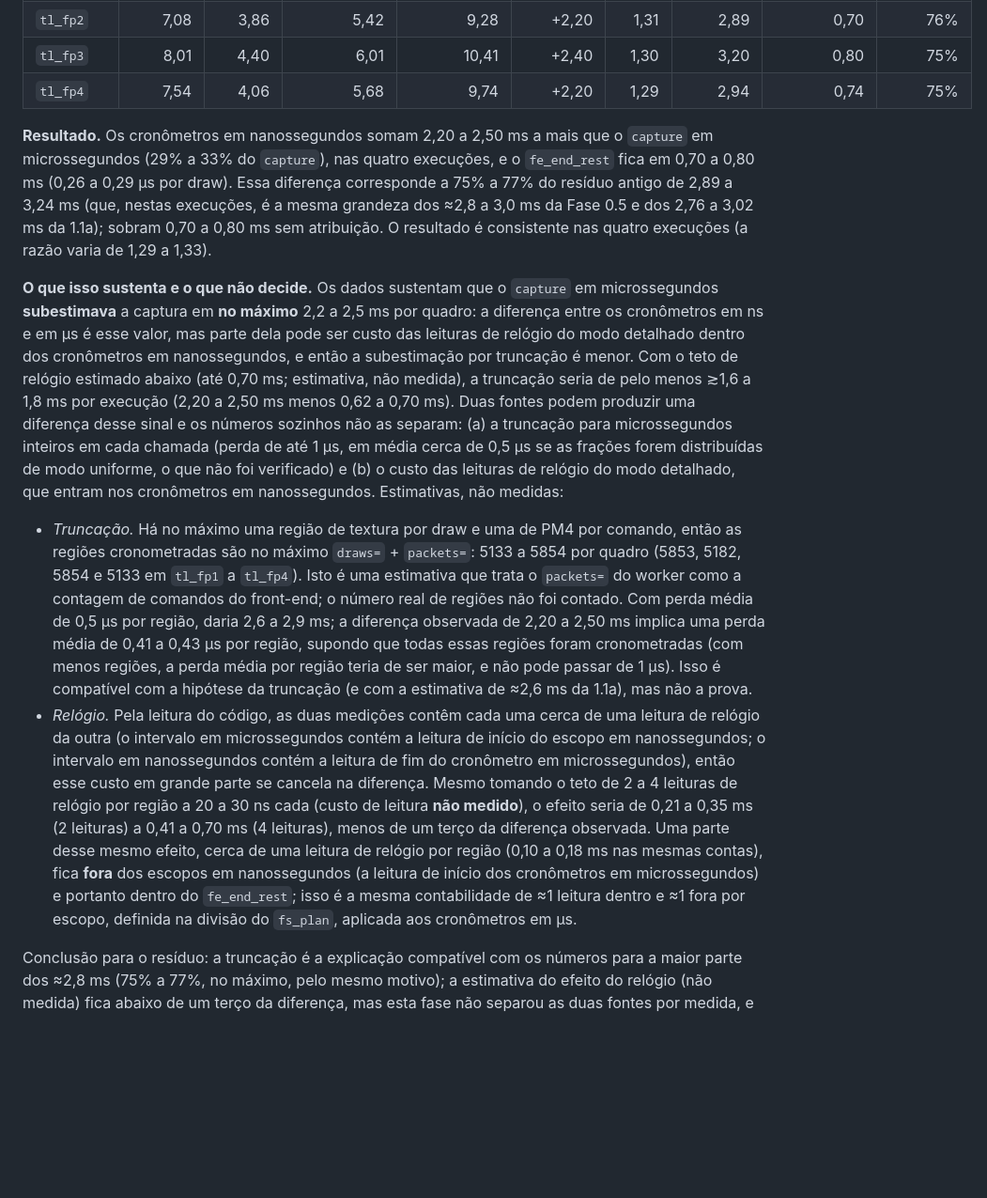
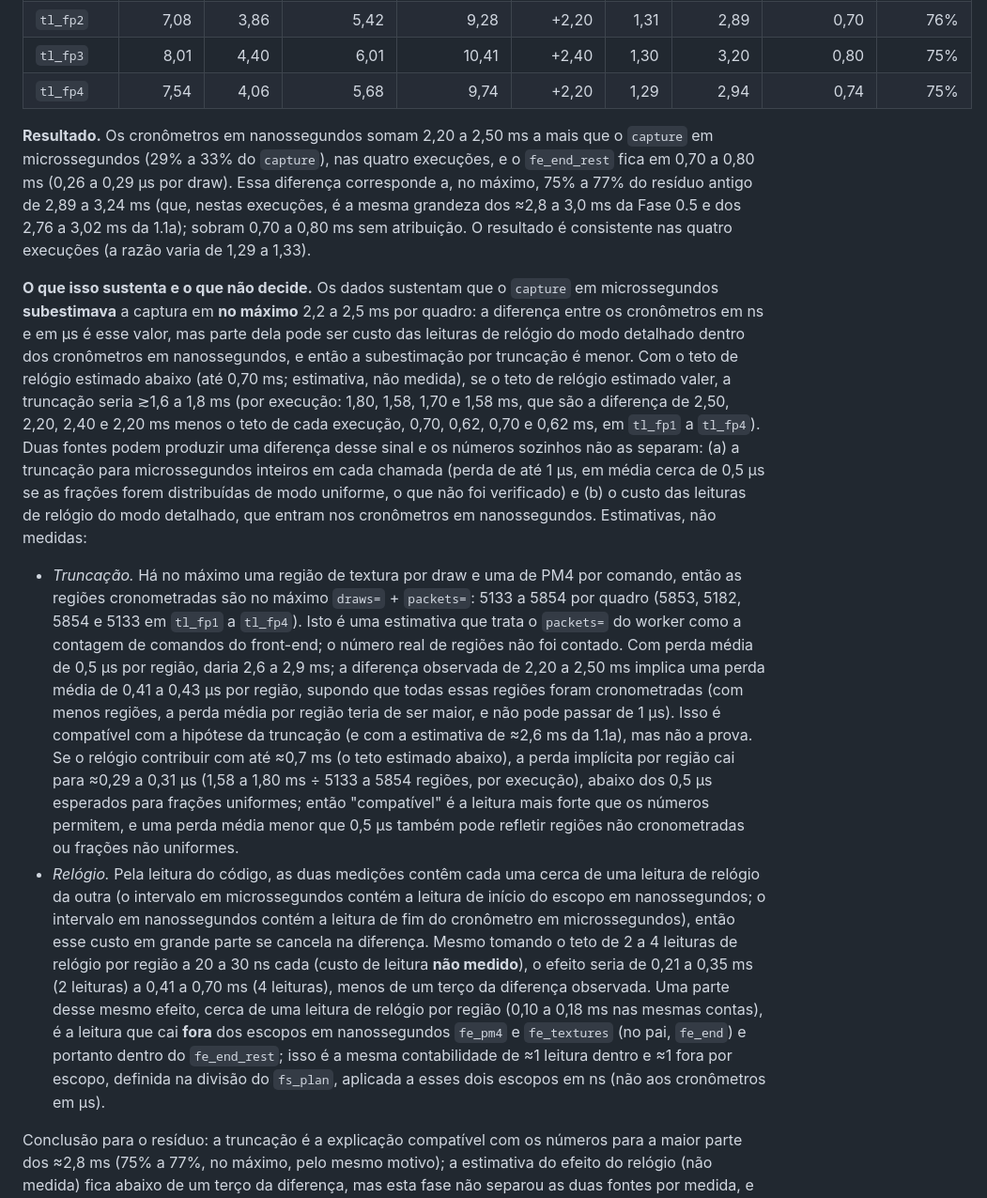
Before and after one commit to MrPowerUp82/superman_returns_recomp, a Markdown page: docs/native-renderer-timeline.md, the part around one of its changes. Shown at 94% size. Drawn GitHub-style; blank space fills up the shorter version.

Commit message:
docs: fix the fs_prep probe fraction and temper the truncation floor
Co-Authored-By: Claude Sonnet 5.5 <noreply@anthropic.com>

```diff
--- a/docs/native-renderer-timeline.md
+++ b/docs/native-renderer-timeline.md
@@ -814,12 +814,12 @@ O `capture` das fases anteriores é a soma de duas regiões cronometradas em **m
 | `tl_fp3` | 8,01 | 4,40 | 6,01 | 10,41 | +2,40 | 1,30 | 3,20 | 0,80 | 75% |
 | `tl_fp4` | 7,54 | 4,06 | 5,68 | 9,74 | +2,20 | 1,29 | 2,94 | 0,74 | 75% |
 
-**Resultado.** Os cronômetros em nanossegundos somam 2,20 a 2,50 ms a mais que o `capture` em microssegundos (29% a 33% do `capture`), nas quatro execuções, e o `fe_end_rest` fica em 0,70 a 0,80 ms (0,26 a 0,29 µs por draw). Essa diferença corresponde a 75% a 77% do resíduo antigo de 2,89 a 3,24 ms (que, nestas execuções, é a mesma grandeza dos ≈2,8 a 3,0 ms da Fase 0.5 e dos 2,76 a 3,02 ms da 1.1a); sobram 0,70 a 0,80 ms sem atribuição. O resultado é consistente nas quatro execuções (a razão varia de 1,29 a 1,33).
+**Resultado.** Os cronômetros em nanossegundos somam 2,20 a 2,50 ms a mais que o `capture` em microssegundos (29% a 33% do `capture`), nas quatro execuções, e o `fe_end_rest` fica em 0,70 a 0,80 ms (0,26 a 0,29 µs por draw). Essa diferença corresponde a, no máximo, 75% a 77% do resíduo antigo de 2,89 a 3,24 ms (que, nestas execuções, é a mesma grandeza dos ≈2,8 a 3,0 ms da Fase 0.5 e dos 2,76 a 3,02 ms da 1.1a); sobram 0,70 a 0,80 ms sem atribuição. O resultado é consistente nas quatro execuções (a razão varia de 1,29 a 1,33).
 
-**O que isso sustenta e o que não decide.** Os dados sustentam que o `capture` em microssegundos **subestimava** a captura em **no máximo** 2,2 a 2,5 ms por quadro: a diferença entre os cronômetros em ns e em µs é esse valor, mas parte dela pode ser custo das leituras de relógio do modo detalhado dentro dos cronômetros em nanossegundos, e então a subestimação por truncação é menor. Com o teto de relógio estimado abaixo (até 0,70 ms; estimativa, não medida), a truncação seria de pelo menos ≳1,6 a 1,8 ms por execução (2,20 a 2,50 ms menos 0,62 a 0,70 ms). Duas fontes podem produzir uma diferença desse sinal e os números sozinhos não as separam: (a) a truncação para microssegundos inteiros em cada chamada (perda de até 1 µs, em média cerca de 0,5 µs se as frações forem distribuídas de modo uniforme, o que não foi verificado) e (b) o custo das leituras de relógio do modo detalhado, que entram nos cronômetros em nanossegundos. Estimativas, não medidas:
+**O que isso sustenta e o que não decide.** Os dados sustentam que o `capture` em microssegundos **subestimava** a captura em **no máximo** 2,2 a 2,5 ms por quadro: a diferença entre os cronômetros em ns e em µs é esse valor, mas parte dela pode ser custo das leituras de relógio do modo detalhado dentro dos cronômetros em nanossegundos, e então a subestimação por truncação é menor. Com o teto de relógio estimado abaixo (até 0,70 ms; estimativa, não medida), se o teto de relógio estimado valer, a truncação seria ≳1,6 a 1,8 ms (por execução: 1,80, 1,58, 1,70 e 1,58 ms, que são a diferença de 2,50, 2,20, 2,40 e 2,20 ms menos o teto de cada execução, 0,70, 0,62, 0,70 e 0,62 ms, em `tl_fp1` a `tl_fp4`). Duas fontes podem produzir uma diferença desse sinal e os números sozinhos não as separam: (a) a truncação para microssegundos inteiros em cada chamada (perda de até 1 µs, em média cerca de 0,5 µs se as frações forem distribuídas de modo uniforme, o que não foi verificado) e (b) o custo das leituras de relógio do modo detalhado, que entram nos cronômetros em nanossegundos. Estimativas, não medidas:
 
-- *Truncação.* Há no máximo uma região de textura por draw e uma de PM4 por comando, então as regiões cronometradas são no máximo `draws=` + `packets=`: 5133 a 5854 por quadro (5853, 5182, 5854 e 5133 em `tl_fp1` a `tl_fp4`). Isto é uma estimativa que trata o `packets=` do worker como a contagem de comandos do front-end; o número real de regiões não foi contado. Com perda média de 0,5 µs por região, daria 2,6 a 2,9 ms; a diferença observada de 2,20 a 2,50 ms implica uma perda média de 0,41 a 0,43 µs por região, supondo que todas essas regiões foram cronometradas (com menos regiões, a perda média por região teria de ser maior, e não pode passar de 1 µs). Isso é compatível com a hipótese da truncação (e com a estimativa de ≈2,6 ms da 1.1a), mas não a prova.
-- *Relógio.* Pela leitura do código, as duas medições contêm cada uma cerca de uma leitura de relógio da outra (o intervalo em microssegundos contém a leitura de início do escopo em nanossegundos; o intervalo em nanossegundos contém a leitura de fim do cronômetro em microssegundos), então esse custo em grande parte se cancela na diferença. Mesmo tomando o teto de 2 a 4 leituras de relógio por região a 20 a 30 ns cada (custo de leitura **não medido**), o efeito seria de 0,21 a 0,35 ms (2 leituras) a 0,41 a 0,70 ms (4 leituras), menos de um terço da diferença observada. Uma parte desse mesmo efeito, cerca de uma leitura de relógio por região (0,10 a 0,18 ms nas mesmas contas), fica **fora** dos escopos em nanossegundos (a leitura de início dos cronômetros em microssegundos) e portanto dentro do `fe_end_rest`; isso é a mesma contabilidade de ≈1 leitura dentro e ≈1 fora por escopo, definida na divisão do `fs_plan`, aplicada aos cronômetros em µs.
+- *Truncação.* Há no máximo uma região de textura por draw e uma de PM4 por comando, então as regiões cronometradas são no máximo `draws=` + `packets=`: 5133 a 5854 por quadro (5853, 5182, 5854 e 5133 em `tl_fp1` a `tl_fp4`). Isto é uma estimativa que trata o `packets=` do worker como a contagem de comandos do front-end; o número real de regiões não foi contado. Com perda média de 0,5 µs por região, daria 2,6 a 2,9 ms; a diferença observada de 2,20 a 2,50 ms implica uma perda média de 0,41 a 0,43 µs por região, supondo que todas essas regiões foram cronometradas (com menos regiões, a perda média por região teria de ser maior, e não pode passar de 1 µs). Isso é compatível com a hipótese da truncação (e com a estimativa de ≈2,6 ms da 1.1a), mas não a prova. Se o relógio contribuir com até ≈0,7 ms (o teto estimado abaixo), a perda implícita por região cai para ≈0,29 a 0,31 µs (1,58 a 1,80 ms ÷ 5133 a 5854 regiões, por execução), abaixo dos 0,5 µs esperados para frações uniformes; então "compatível" é a leitura mais forte que os números permitem, e uma perda média menor que 0,5 µs também pode refletir regiões não cronometradas ou frações não uniformes.
+- *Relógio.* Pela leitura do código, as duas medições contêm cada uma cerca de uma leitura de relógio da outra (o intervalo em microssegundos contém a leitura de início do escopo em nanossegundos; o intervalo em nanossegundos contém a leitura de fim do cronômetro em microssegundos), então esse custo em grande parte se cancela na diferença. Mesmo tomando o teto de 2 a 4 leituras de relógio por região a 20 a 30 ns cada (custo de leitura **não medido**), o efeito seria de 0,21 a 0,35 ms (2 leituras) a 0,41 a 0,70 ms (4 leituras), menos de um terço da diferença observada. Uma parte desse mesmo efeito, cerca de uma leitura de relógio por região (0,10 a 0,18 ms nas mesmas contas), é a leitura que cai **fora** dos escopos em nanossegundos `fe_pm4` e `fe_textures` (no pai, `fe_end`) e portanto dentro do `fe_end_rest`; isso é a mesma contabilidade de ≈1 leitura dentro e ≈1 fora por escopo, definida na divisão do `fs_plan`, aplicada a esses dois escopos em ns (não aos cronômetros em µs).
 
 Conclusão para o resíduo: a truncação é a explicação compatível com os números para a maior parte dos ≈2,8 ms (75% a 77%, no máximo, pelo mesmo motivo); a estimativa do efeito do relógio (não medida) fica abaixo de um terço da diferença, mas esta fase não separou as duas fontes por medida, e os 0,70 a 0,80 ms do `fe_end_rest` não foram decompostos (contêm `checked_guest_reads.Reset()`, o tratamento do `capture_mirror_`, a marcação do resolve, a decisão e a chamada do `FlushBatch`, o restante do próprio `EndCmd` e parte das leituras de relógio acima; quanto de cada um não foi medido).
 
```
Also changed, not shown: other parts of docs/native-renderer-timeline.md (+1 -1 lines).
